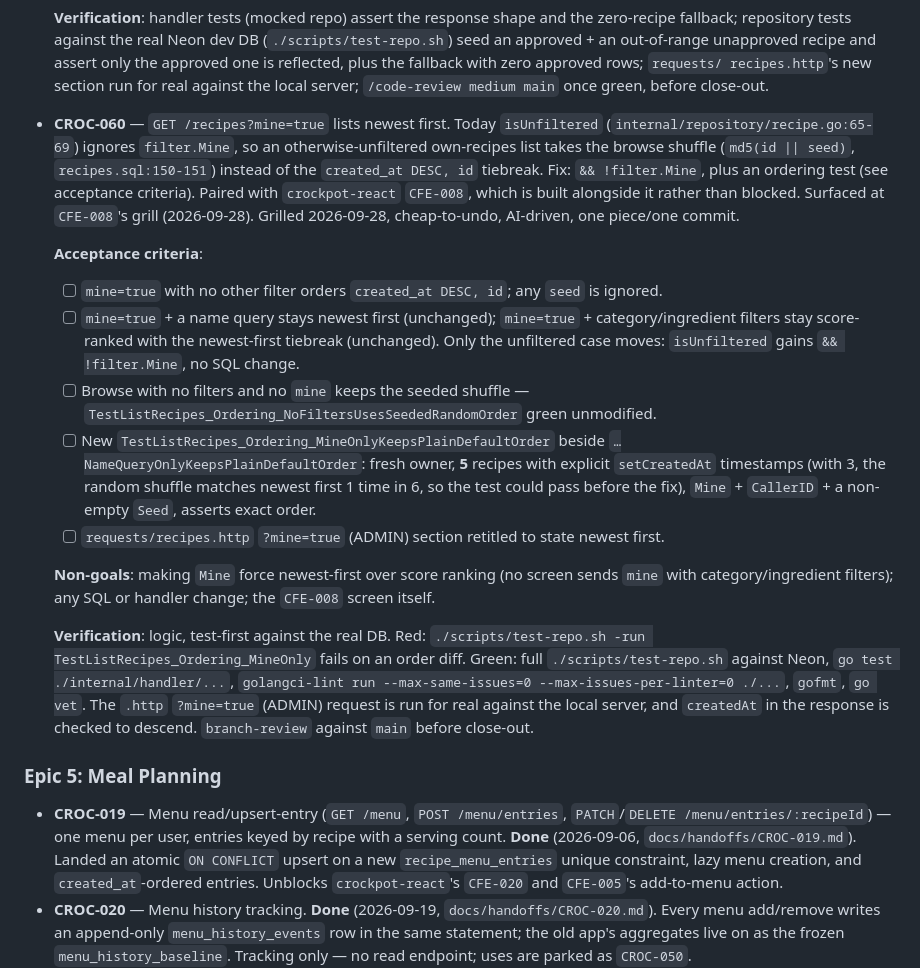
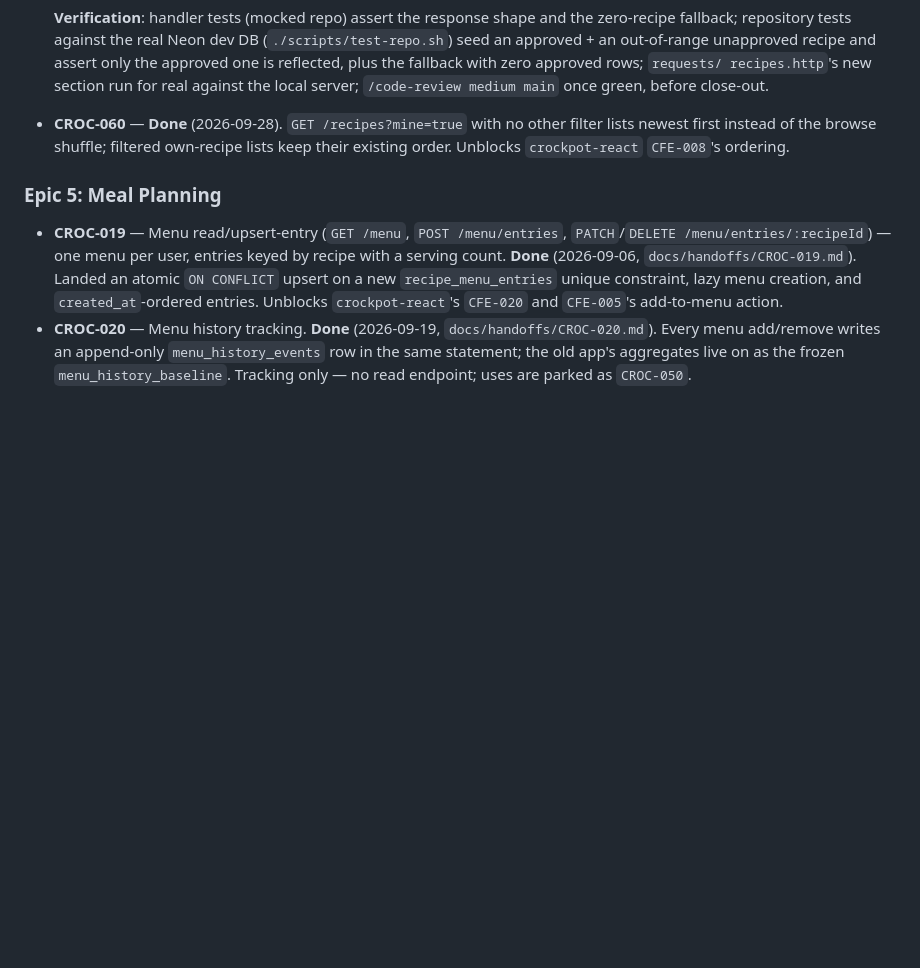
Before and after one commit to franciskershaw/crockpot-go, a Markdown page: docs/specs/master-spec.md, the part around the change. Rendered like a GitHub page; blank space fills up the shorter version.

Commit message:
Close out my recipes first work

```diff
--- a/docs/specs/master-spec.md
+++ b/docs/specs/master-spec.md
@@ -627,47 +627,10 @@ session.*
   reflected, plus the fallback with zero approved rows; `requests/
   recipes.http`'s new section run for real against the local server;
   `/code-review medium main` once green, before close-out.
-- **CROC-060** — `GET /recipes?mine=true` lists newest first. Today
-  `isUnfiltered` (`internal/repository/recipe.go:65-69`) ignores
-  `filter.Mine`, so an otherwise-unfiltered own-recipes list takes the
-  browse shuffle (`md5(id || seed)`, `recipes.sql:150-151`) instead of the
-  `created_at DESC, id` tiebreak. Fix: `&& !filter.Mine`, plus an
-  ordering test (see acceptance criteria).
-  Paired with `crockpot-react` `CFE-008`, which is built alongside it
-  rather than blocked. Surfaced at `CFE-008`'s grill (2026-09-28).
-  Grilled 2026-09-28, cheap-to-undo, AI-driven, one piece/one commit.
-
-  **Acceptance criteria**:
-  - [ ] `mine=true` with no other filter orders `created_at DESC, id`;
-        any `seed` is ignored.
-  - [ ] `mine=true` + a name query stays newest first (unchanged);
-        `mine=true` + category/ingredient filters stay score-ranked with
-        the newest-first tiebreak (unchanged). Only the unfiltered case
-        moves: `isUnfiltered` gains `&& !filter.Mine`, no SQL change.
-  - [ ] Browse with no filters and no `mine` keeps the seeded shuffle —
-        `TestListRecipes_Ordering_NoFiltersUsesSeededRandomOrder` green
-        unmodified.
-  - [ ] New `TestListRecipes_Ordering_MineOnlyKeepsPlainDefaultOrder`
-        beside `…NameQueryOnlyKeepsPlainDefaultOrder`: fresh owner, **5**
-        recipes with explicit `setCreatedAt` timestamps (with 3, the random
-        shuffle matches newest first 1 time in 6, so the test could pass
-        before the fix), `Mine` + `CallerID` + a non-empty `Seed`, asserts
-        exact order.
-  - [ ] `requests/recipes.http` `?mine=true` (ADMIN) section retitled to
-        state newest first.
-
-  **Non-goals**: making `Mine` force newest-first over score ranking
-  (no screen sends `mine` with category/ingredient filters); any SQL or
-  handler change; the `CFE-008` screen itself.
-
-  **Verification**: logic, test-first against the real DB. Red:
-  `./scripts/test-repo.sh -run TestListRecipes_Ordering_MineOnly` fails
-  on an order diff. Green: full `./scripts/test-repo.sh` against Neon,
-  `go test ./internal/handler/...`, `golangci-lint run
-  --max-same-issues=0 --max-issues-per-linter=0 ./...`, `gofmt`,
-  `go vet`. The `.http` `?mine=true` (ADMIN) request is run for real
-  against the local server, and `createdAt` in the response is checked
-  to descend. `branch-review` against `main` before close-out.
+- **CROC-060** — **Done** (2026-09-28). `GET /recipes?mine=true` with no
+  other filter lists newest first instead of the browse shuffle; filtered
+  own-recipe lists keep their existing order. Unblocks `crockpot-react`
+  `CFE-008`'s ordering.
 
 ### Epic 5: Meal Planning
 - **CROC-019** — Menu read/upsert-entry (`GET /menu`, `POST /menu/entries`,
```
Also changed, not shown: LESSONS.md (+5 -0 lines).
